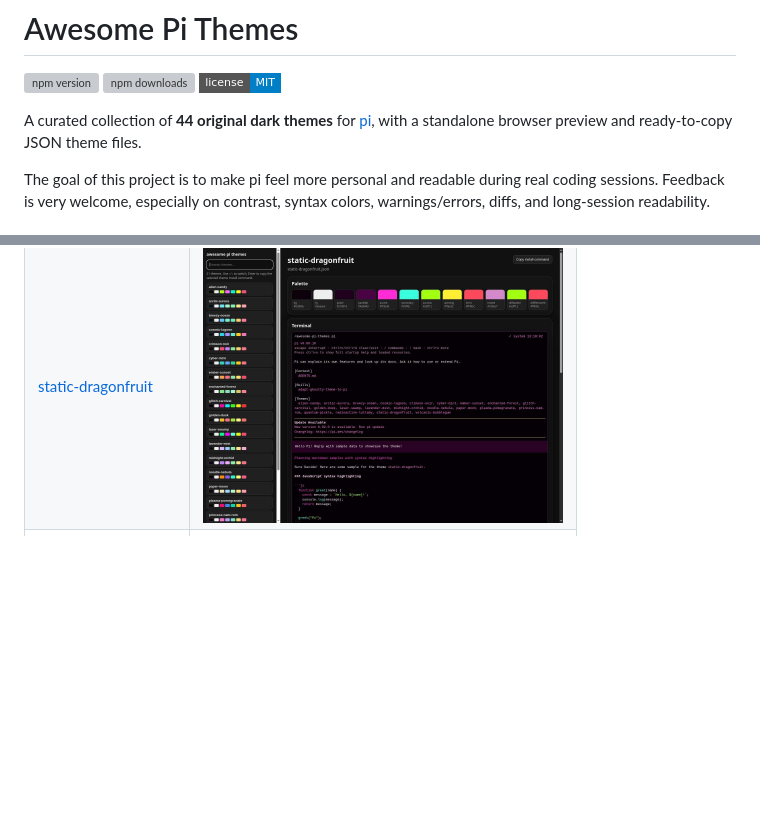
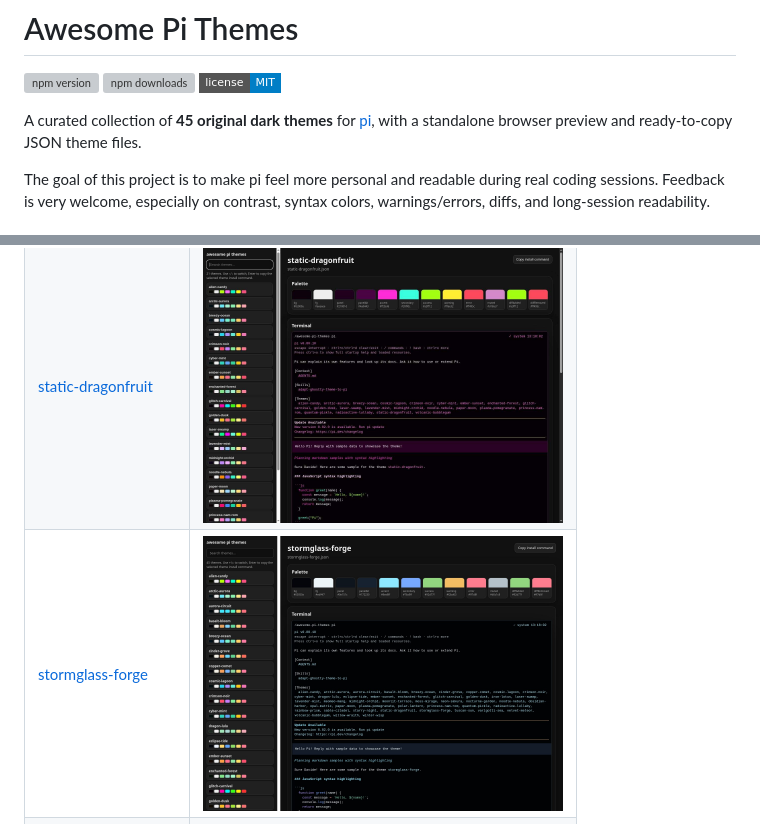
Before and after one commit to isashi/awesome-pi-themes, a Markdown page: README.md, 2 parts joined by grey strips. GitHub-like rendering; pictures changed too: docs/screenshots/stormglass-forge.jpg (added); badges without logos; blank space fills up the shorter version; grey boxes are pictures that could not be loaded.

Commit message:
fix: add stormglass-forge theme

```diff
--- a/README.md
+++ b/README.md
@@ -4,7 +4,7 @@
 [![npm downloads](https://img.shields.io/npm/dm/awesome-pi-themes?style=flat-square)](https://www.npmjs.com/package/awesome-pi-themes)
 [![license: MIT](https://img.shields.io/badge/license-MIT-blue?style=flat-square)](LICENSE)
 
-A curated collection of **44 original dark themes** for [pi](https://pi.dev), with a standalone browser preview and ready-to-copy JSON theme files.
+A curated collection of **45 original dark themes** for [pi](https://pi.dev), with a standalone browser preview and ready-to-copy JSON theme files.
 
 The goal of this project is to make pi feel more personal and readable during real coding sessions. Feedback is very welcome, especially on contrast, syntax colors, warnings/errors, diffs, and long-session readability.
 
@@ -97,6 +97,7 @@ Click a name to open the live preview for that theme.
 | [sable-citadel](https://isashi.github.io/awesome-pi-themes/#sable-citadel) | [<img src="docs/screenshots/sable-citadel.jpg" alt="Screenshot of sable-citadel" width="360">](docs/screenshots/sable-citadel.jpg) |
 | [starry-night](https://isashi.github.io/awesome-pi-themes/#starry-night) | [<img src="docs/screenshots/starry-night.jpg" alt="Screenshot of starry-night" width="360">](docs/screenshots/starry-night.jpg) |
 | [static-dragonfruit](https://isashi.github.io/awesome-pi-themes/#static-dragonfruit) | [<img src="docs/screenshots/static-dragonfruit.jpg" alt="Screenshot of static-dragonfruit" width="360">](docs/screenshots/static-dragonfruit.jpg) |
+| [stormglass-forge](https://isashi.github.io/awesome-pi-themes/#stormglass-forge) | [<img src="docs/screenshots/stormglass-forge.jpg" alt="Screenshot of stormglass-forge" width="360">](docs/screenshots/stormglass-forge.jpg) |
 | [tuscan-sun](https://isashi.github.io/awesome-pi-themes/#tuscan-sun) | [<img src="docs/screenshots/tuscan-sun.jpg" alt="Screenshot of tuscan-sun" width="360">](docs/screenshots/tuscan-sun.jpg) |
 | [varigotti-sea](https://isashi.github.io/awesome-pi-themes/#varigotti-sea) | [<img src="docs/screenshots/varigotti-sea.jpg" alt="Screenshot of varigotti-sea" width="360">](docs/screenshots/varigotti-sea.jpg) |
 | [velvet-meteor](https://isashi.github.io/awesome-pi-themes/#velvet-meteor) | [<img src="docs/screenshots/velvet-meteor.jpg" alt="Screenshot of velvet-meteor" width="360">](docs/screenshots/velvet-meteor.jpg) |
```
Also changed, not shown: CHANGELOG.md (+5 -0 lines), 4 other files.
